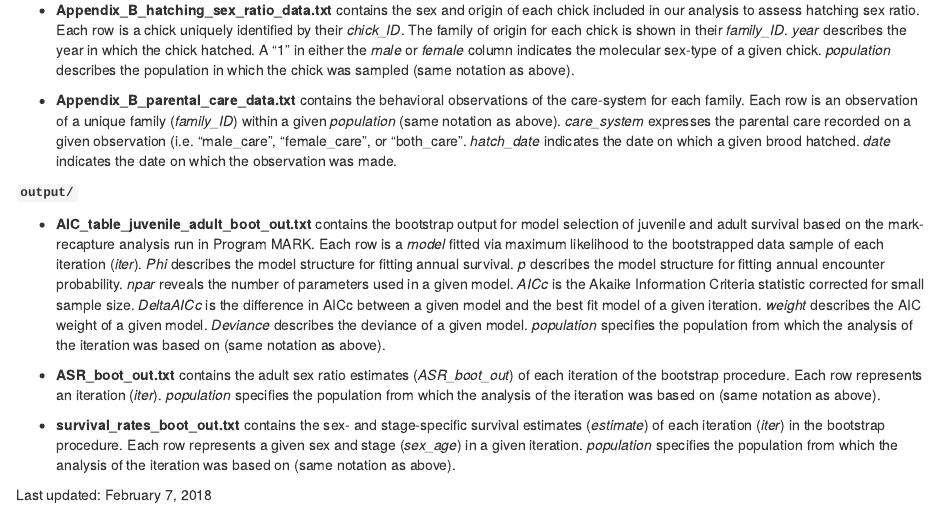
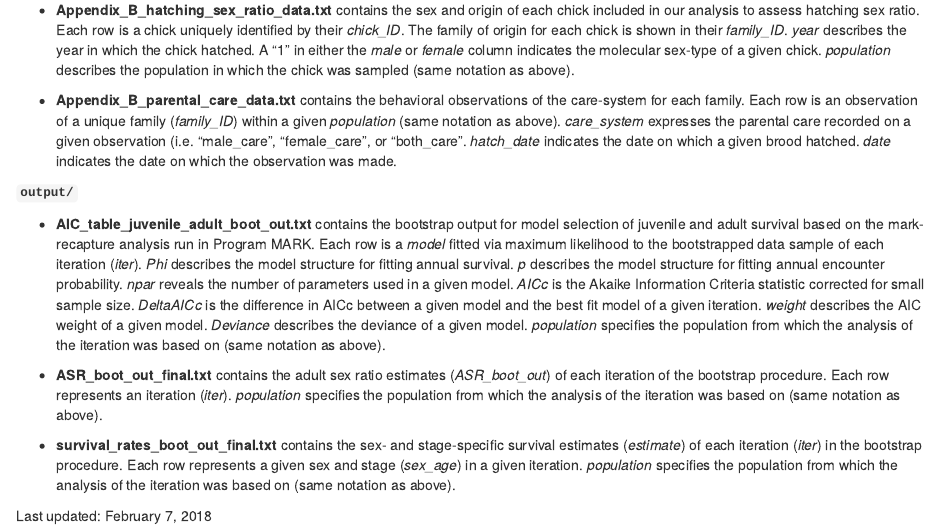
Before and after one commit to leberhartphillips/Plover_ASR_Matrix_Modeling, an R Markdown document (README.Rmd): the page in a window 1100 px wide, from 690 px down. Rendered offline with R 4.5, knitr and Pandoc, with nearby package versions.

Commit message:
readme update

```diff
--- a/README.Rmd
+++ b/README.Rmd
@@ -26,8 +26,8 @@ In this repository you can find all the necessary files needed to reproduce the
 
 - **AIC_table_juvenile_adult_boot_out.txt** contains the bootstrap output for model selection of juvenile and adult survival based on the mark-recapture analysis run in Program MARK. Each row is a *model* fitted via maximum likelihood to the bootstrapped data sample of each iteration (*iter*). *Phi* describes the model structure for fitting annual survival. *p* describes the model structure for fitting annual encounter probability. *npar* reveals the number of parameters used in a given model. *AICc* is the Akaike Information Criteria statistic corrected for small sample size. *DeltaAICc* is the difference in AICc between a given model and the best fit model of a given iteration. *weight* describes the AIC weight of a given model. *Deviance* describes the deviance of a given model. *population* specifies the population from which the analysis of the iteration was based on (same notation as above).
 
-- **ASR_boot_out.txt** contains the adult sex ratio estimates (*ASR_boot_out*) of each iteration of the bootstrap procedure. Each row represents an iteration (*iter*). *population* specifies the population from which the analysis of the iteration was based on (same notation as above).
+- **ASR_boot_out_final.txt** contains the adult sex ratio estimates (*ASR_boot_out*) of each iteration of the bootstrap procedure. Each row represents an iteration (*iter*). *population* specifies the population from which the analysis of the iteration was based on (same notation as above).
 
-- **survival_rates_boot_out.txt** contains the sex- and stage-specific survival estimates (*estimate*) of each iteration (*iter*) in the bootstrap procedure. Each row represents a given sex and stage (*sex_age*) in a given iteration. *population* specifies the population from which the analysis of the iteration was based on (same notation as above).
+- **survival_rates_boot_out_final.txt** contains the sex- and stage-specific survival estimates (*estimate*) of each iteration (*iter*) in the bootstrap procedure. Each row represents a given sex and stage (*sex_age*) in a given iteration. *population* specifies the population from which the analysis of the iteration was based on (same notation as above).
 
 Last updated: February 7, 2018
```
